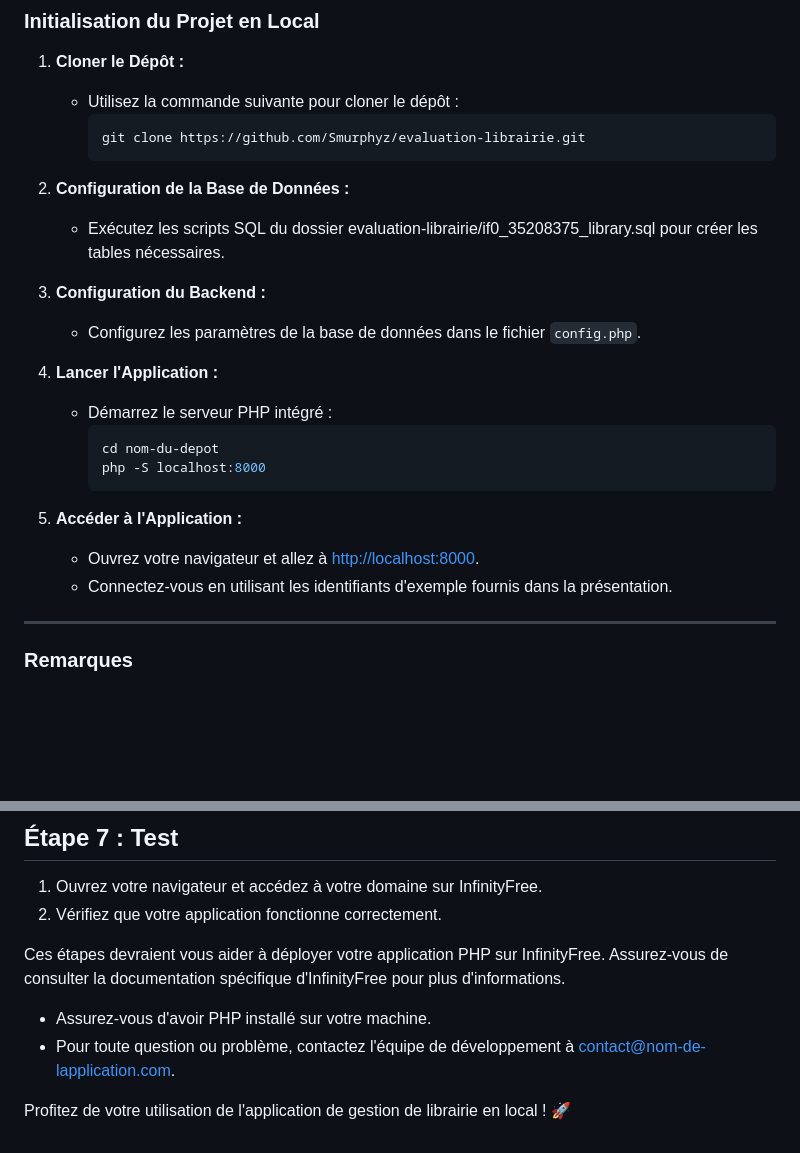
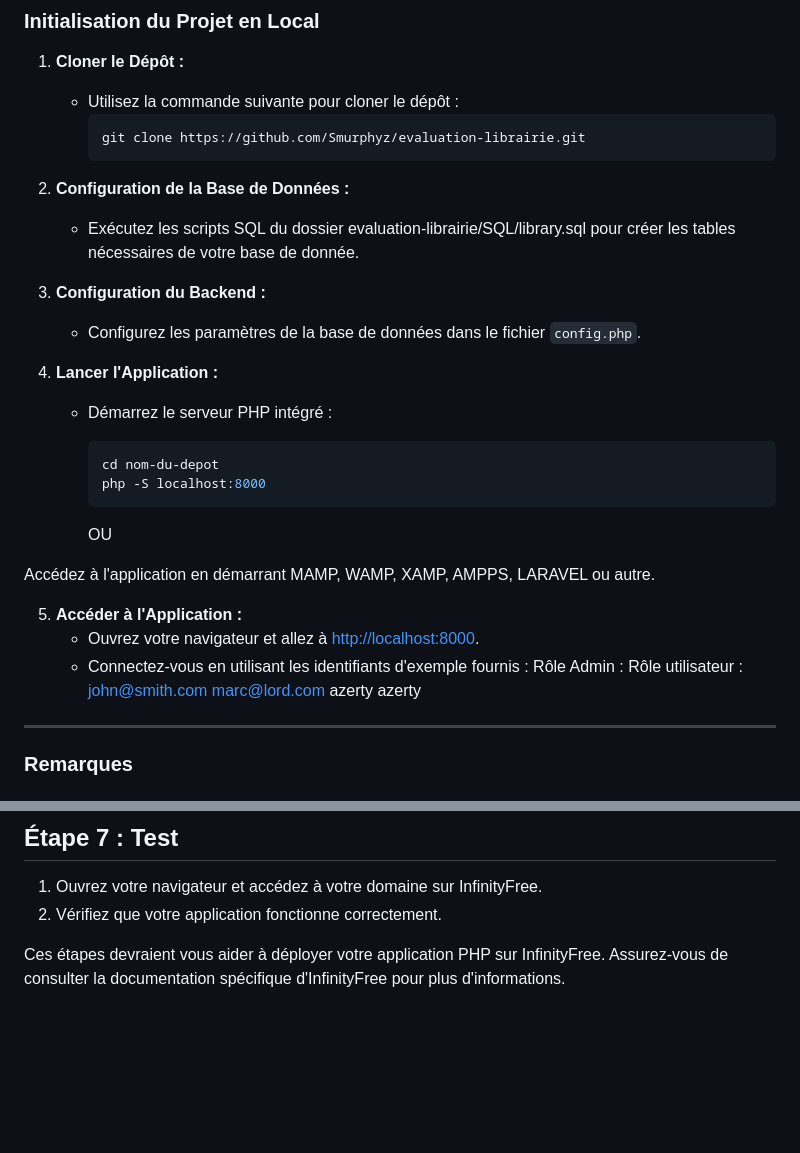
Before and after one commit to Smurphyz/evaluation-librairie, a Markdown page: README.md, 2 parts joined by grey strips. Rendered like a GitHub page; blank space fills up the shorter version.

````diff
--- a/README.md
+++ b/README.md
@@ -15,7 +15,7 @@ Bienvenue dans le projet de l'application de gestion de librairie. Suivez ces é
      ```
 
 2. **Configuration de la Base de Données :**
-   - Exécutez les scripts SQL du dossier evaluation-librairie/if0_35208375_library.sql pour créer les tables nécessaires.
+   - Exécutez les scripts SQL du dossier evaluation-librairie/SQL/library.sql pour créer les tables nécessaires de votre base de donnée.
 
 3. **Configuration du Backend :**
    - Configurez les paramètres de la base de données dans le fichier `config.php`.
@@ -27,9 +27,17 @@ Bienvenue dans le projet de l'application de gestion de librairie. Suivez ces é
      php -S localhost:8000
      ```
 
+     OU
+
+Accédez à l'application en démarrant MAMP, WAMP, XAMP, AMPPS, LARAVEL ou autre.
+
 5. **Accéder à l'Application :**
    - Ouvrez votre navigateur et allez à [http://localhost:8000](http://localhost:8000).
-   - Connectez-vous en utilisant les identifiants d'exemple fournis dans la présentation.
+   - Connectez-vous en utilisant les identifiants d'exemple fournis :
+Rôle Admin :                   Rôle utilisateur :
+john@smith.com                 marc@lord.com
+azerty                         azerty
+
 
 ---
 
@@ -74,8 +82,3 @@ Si votre application utilise le fichier `.htaccess`, assurez-vous qu'il est corr
 2. Vérifiez que votre application fonctionne correctement.
 
 Ces étapes devraient vous aider à déployer votre application PHP sur InfinityFree. Assurez-vous de consulter la documentation spécifique d'InfinityFree pour plus d'informations.
-
-- Assurez-vous d'avoir PHP installé sur votre machine.
-- Pour toute question ou problème, contactez l'équipe de développement à [contact@nom-de-lapplication.com](mailto:contact@nom-de-lapplication.com).
-
-Profitez de votre utilisation de l'application de gestion de librairie en local ! 🚀
````
